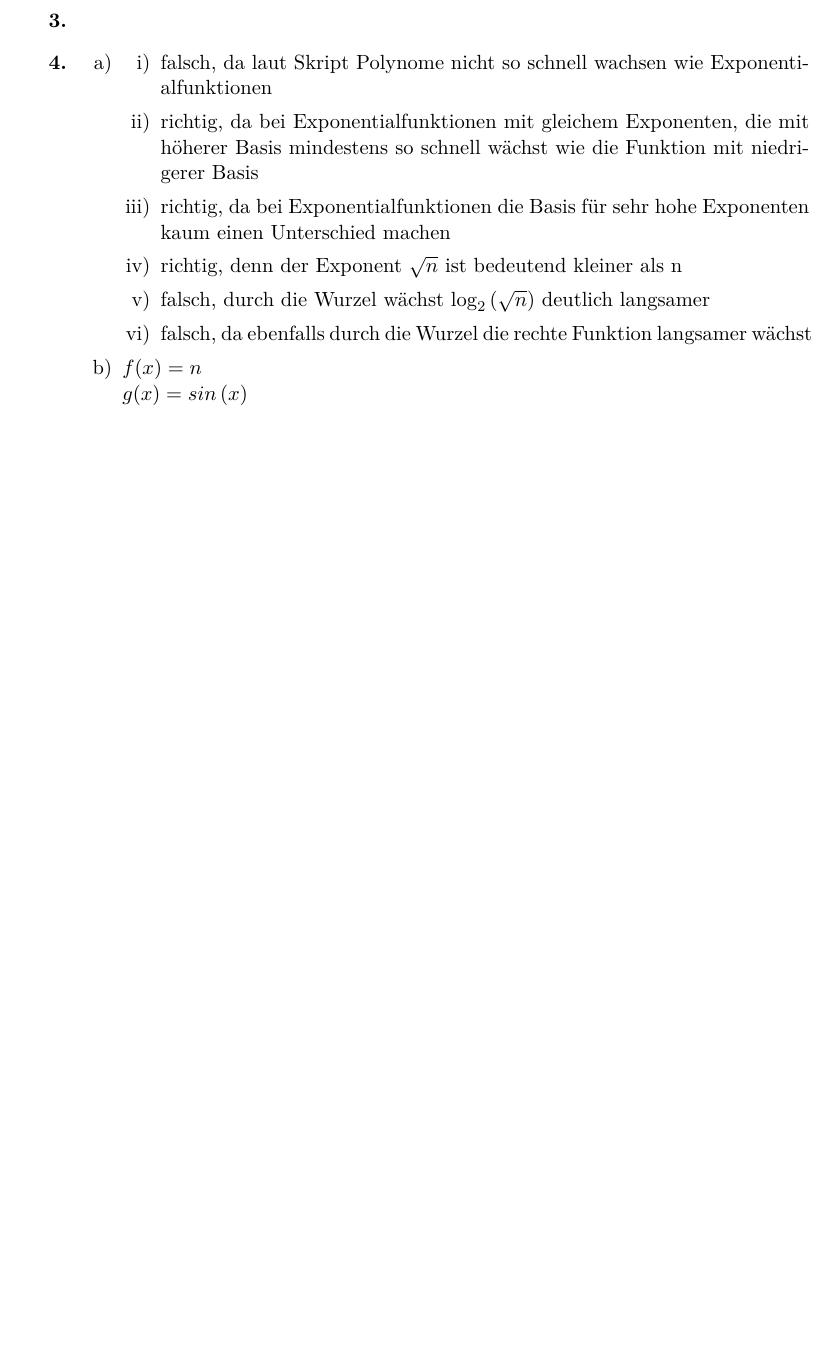
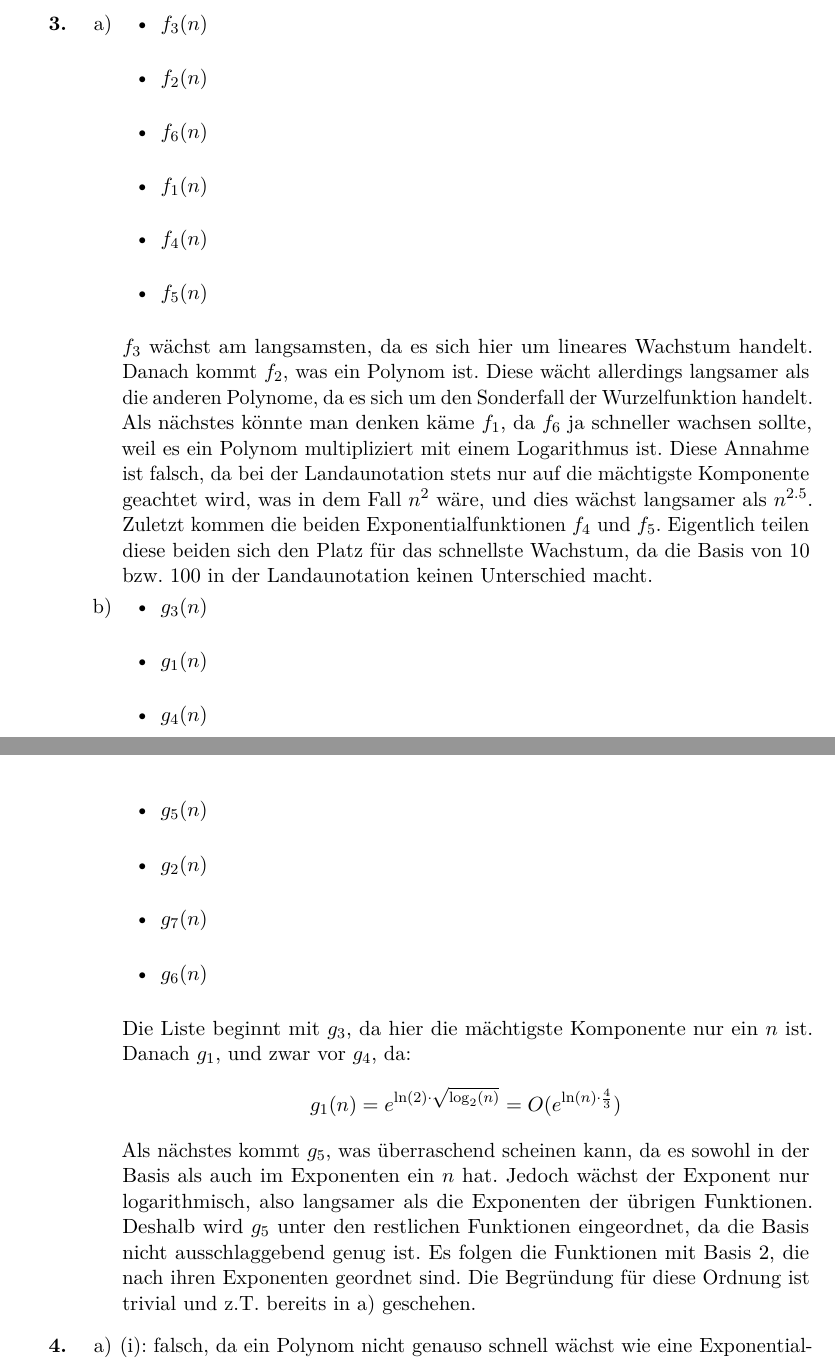
Before and after one commit to mu35li/ALA, a LaTeX document (Blatt11/blatt11.tex): part of the page before the commit and two parts of pages 2 and 3 of 3 after it, the two joined at a grey line, cut so that both start at the same text, the shorter picture padded with empty space. Compiled offline with pdfLaTeX.

Commit message:
finished

```diff
--- a/Blatt11/blatt11.tex
+++ b/Blatt11/blatt11.tex
@@ -41 +82,2 @@
 
+                \end{enumerate}
@@ -45,22 +84,55 @@
 
             \item[\textbf{3.}]
-
+                \begin{enumerate}
+                    \item[a)]
+                        \begin{itemize}
+                            \item $f_3(n)$\\
+                            \item $f_2(n)$\\
+                            \item $f_6(n)$\\
+                            \item $f_1(n)$\\
+                            \item $f_4(n)$\\
+                            \item $f_5(n)$\\
+                        \end{itemize}
+                        $f_3$ wächst am langsamsten, da es sich hier um lineares
+                        Wachstum handelt. Danach kommt $f_2$, was ein Polynom ist.
+                        Diese wächt allerdings langsamer als die anderen Polynome,
+                        da es sich um den Sonderfall der Wurzelfunktion handelt.
+                        Als nächstes könnte man denken käme $f_1$, da $f_6$ ja
+                        schneller wachsen sollte, weil es ein Polynom multipliziert
+                        mit einem Logarithmus ist. Diese Annahme ist falsch,
+                        da bei der Landaunotation stets nur auf die mächtigste
+                        Komponente geachtet wird, was in dem Fall $n^2$ wäre, und
+                        dies wächst langsamer als $n^{2.5}$. Zuletzt kommen
+                        die beiden Exponentialfunktionen $f_4$ und $f_5$.
+                        Eigentlich teilen diese beiden sich den Platz für das
+                        schnellste Wachstum, da die Basis von $10$ bzw. $100$
+                        in der Landaunotation keinen Unterschied macht.
+                    \item[b)]
+                        \begin{itemize}
+                            \item $g_3(n)$\\
+                            \item $g_1(n)$\\
+                            \item $g_4(n)$\\
+                            \item $g_5(n)$\\
+                            \item $g_2(n)$\\
+                            \item $g_7(n)$\\
+                            \item $g_6(n)$\\
+                        \end{itemize}
+                        Die Liste beginnt mit $g_3$, da hier die mächtigste Komponente
+                        nur ein $n$ ist. Danach $g_1$, und zwar vor $g_4$, da:
+                        \[ g_1(n)=e^{\ln(2) \cdot \sqrt{\log_2(n)}}=O(e^{\ln(n) \cdot \frac{4}{3}}) \]
+                        Als nächstes kommt $g_5$, was überraschend scheinen kann, da es sowohl
+                        in der Basis als auch im Exponenten ein $n$ hat. Jedoch
+                        wächst der Exponent nur logarithmisch, also langsamer
+                        als die Exponenten der übrigen Funktionen. Deshalb
+                        wird $g_5$ unter den restlichen Funktionen eingeordnet,
+                        da die Basis nicht ausschlaggebend genug ist.
+                        Es folgen die Funktionen mit Basis 2, die nach
+                        ihren Exponenten geordnet sind. Die Begründung für diese
+                        Ordnung ist trivial und z.T. bereits in a) geschehen.
+                \end{enumerate}
 
             \item[\textbf{4.}]
-	\begin{itemize}
+                \begin{enumerate}
                     \item[a)]
-			\begin{itemize}
-				\item[i)]
-					falsch, da laut Skript Polynome nicht so schnell wachsen wie Exponentialfunktionen
-				\item[ii)]
-					richtig, da bei Exponentialfunktionen mit gleichem Exponenten, die mit höherer Basis mindestens so schnell wächst wie die Funktion mit niedrigerer Basis
-				\item[iii)]
-					richtig, da bei Exponentialfunktionen die Basis für sehr hohe Exponenten kaum einen Unterschied machen
-				\item[iv)]
-					richtig, denn der Exponent $\sqrt{n}$ ist bedeutend kleiner als n
-				\item[v)]
-					falsch, durch die Wurzel wächst $\log _2 \left(\sqrt{n}\right)$ deutlich langsamer
-				\item[vi)]
-					falsch, da ebenfalls durch die Wurzel die rechte Funktion langsamer wächst
-
-			\end{itemize}
+                        (i): falsch, da ein Polynom nicht genauso schnell wächst
+                        wie eine Exponentialfunktion.\\
@@ -67,8 +149,7 @@
                     \item[b)]
-			$f(x)=n$ \\
-			$g(x)=sin\left(x\right) $
-%			Da g(x) nicht "asymptotisch nicht-negativ" ist
-	\end{itemize}
+                        $f(n)=n$, $g(n)=n^{1+\sin(n)}$
+                \end{enumerate}
 
     \end{enumerate}
+
 \end{document}
```
Also changed, not shown: Blatt11/blatt11.tex (98 more changed lines), 1 other file. Lines whose indentation alone changed are shown as unchanged.
